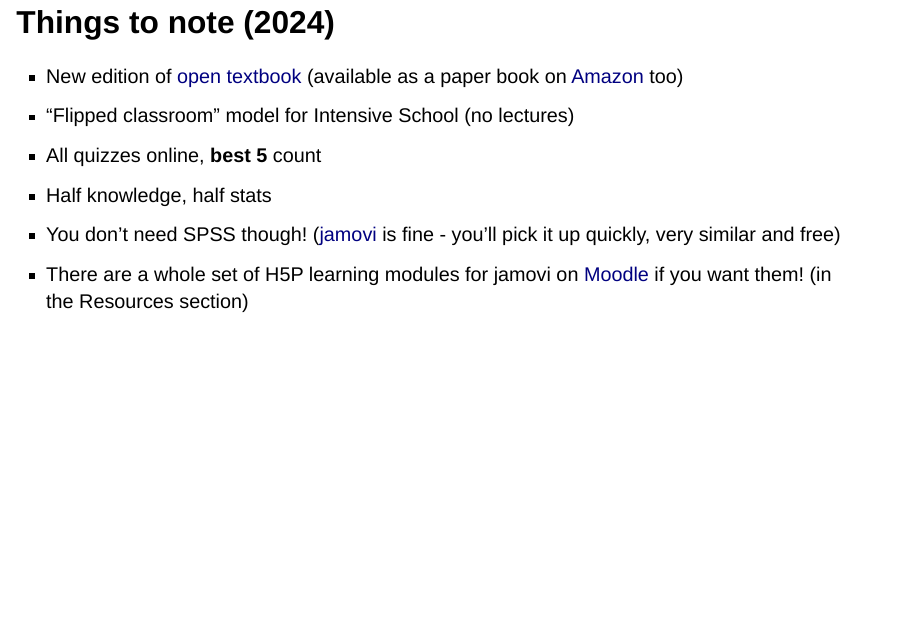
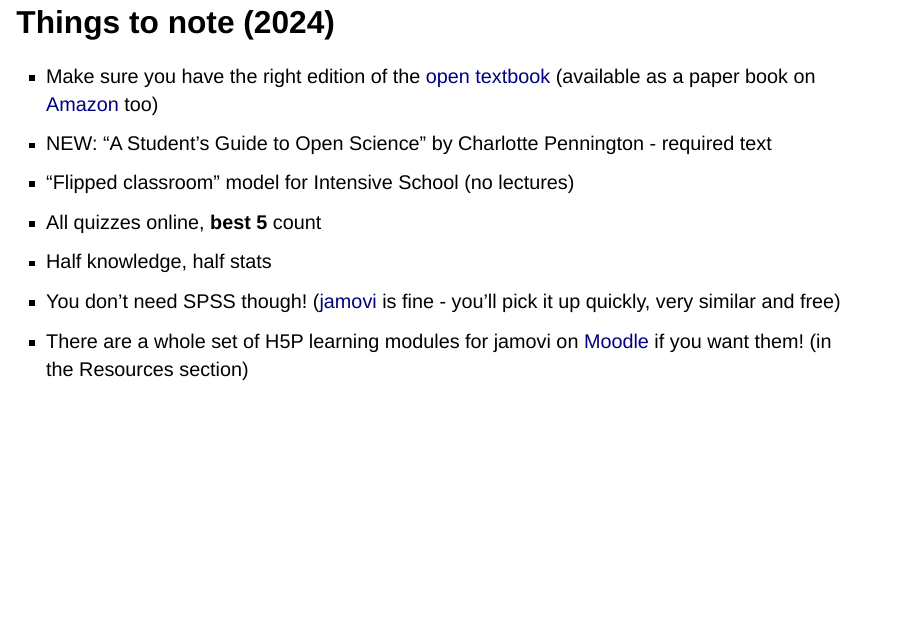
Before and after one commit to deborahapthorp/Lecture-1, a Quarto document (docs/index.qmd): page 8 of 38. Rendered offline with R 4.5, knitr and Pandoc in place of Quarto, with nearby package versions; drawn as Slidy slides in place of the format the file asks for.

Commit message:
Minor changes

```diff
--- a/docs/index.qmd
+++ b/docs/index.qmd
@@ -63,7 +63,8 @@ Update dates here
 
 ## Things to note (2024) {.smaller}
 
--   New edition of [open textbook](https://kpu.pressbooks.pub/psychmethods4e/) (available as a paper book on [Amazon](https://www.amazon.com.au/Research-Methods-Psychology-Rajiv-Jhangiani/dp/1085976920/) too)
+-   Make sure you have the right edition of the [open textbook](https://kpu.pressbooks.pub/psychmethods4e/) (available as a paper book on [Amazon](https://www.amazon.com.au/Research-Methods-Psychology-Rajiv-Jhangiani/dp/1085976920/) too)
+-  NEW: "A Student's Guide to Open Science" by Charlotte Pennington - required text
 -   "Flipped classroom" model for Intensive School (no lectures)
 -   All quizzes online, **best 5** count
 -   Half knowledge, half stats
```
Also changed, not shown: docs/index.qmd (2 more changed lines), 1 other file.
